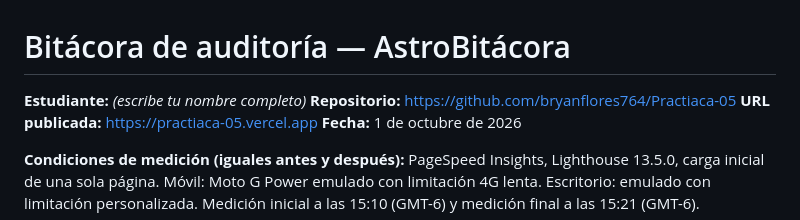
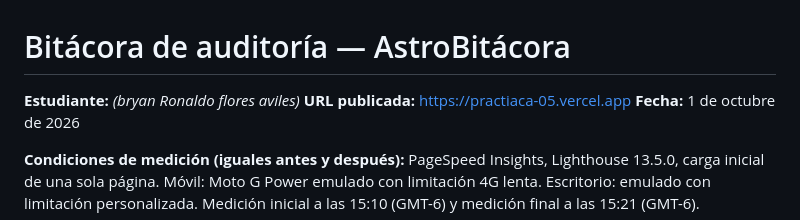
Before and after one commit to bryanflores764/Practiaca-05, a Markdown page: README.md, the part around the change. Rendered like a GitHub page.

Commit message:
Update student name in README.md

```diff
--- a/README.md
+++ b/README.md
@@ -1,7 +1,6 @@
 # Bitácora de auditoría — AstroBitácora
 
-**Estudiante:** _(escribe tu nombre completo)_
-**Repositorio:** https://github.com/bryanflores764/Practiaca-05
+**Estudiante:** _(bryan Ronaldo flores aviles)_
 **URL publicada:** https://practiaca-05.vercel.app
 **Fecha:** 1 de octubre de 2026
 
```
